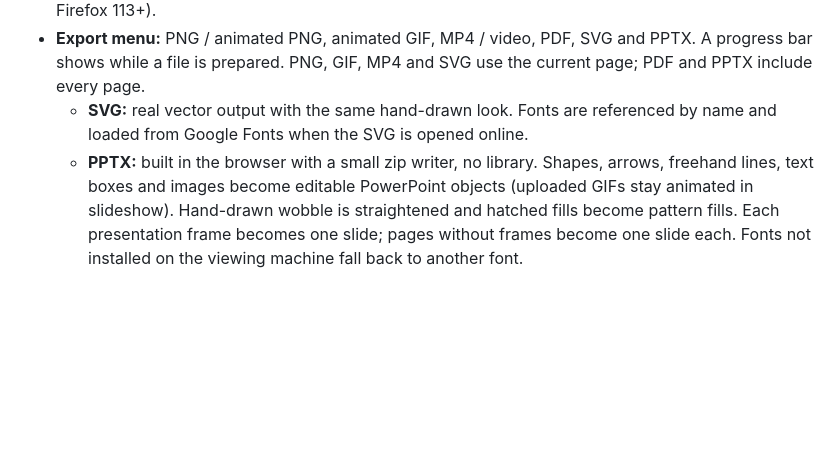
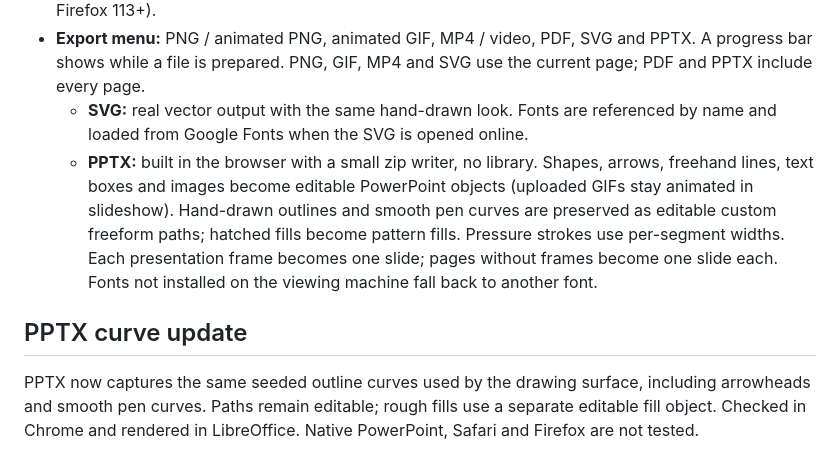
Before and after one commit to GokalpHizmetleri/GHDraw, a Markdown page: README.md, the part around the change. GitHub-like rendering; blank space fills up the shorter version.

Commit message:
README: document preserved PPTX curves
Updated PPTX export functionality to preserve outlines and curves.

```diff
--- a/README.md
+++ b/README.md
@@ -146,4 +146,8 @@ Choose **Export > MP4 / Video**. Browser-supported MP4 (H.264) is preferred; bro
 - **Read-only share link:** menu > Read-only link. The board (all pages) is compressed into the link itself (`#view=...`), so no server or account is needed. Whoever opens it can pan, zoom, switch pages and present, but not edit, and nothing is written to their own board unless they choose "Copy to my board" (their current board is backed up first). It is a snapshot: later changes do not appear. Images and videos are included only if the link stays under about 120,000 characters, otherwise they are left out and the dialog says so. Needs a browser with `CompressionStream` (Chrome, Edge, Safari 16.4+, Firefox 113+).
 - **Export menu:** PNG / animated PNG, animated GIF, MP4 / video, PDF, SVG and PPTX. A progress bar shows while a file is prepared. PNG, GIF, MP4 and SVG use the current page; PDF and PPTX include every page.
   - **SVG:** real vector output with the same hand-drawn look. Fonts are referenced by name and loaded from Google Fonts when the SVG is opened online.
-  - **PPTX:** built in the browser with a small zip writer, no library. Shapes, arrows, freehand lines, text boxes and images become editable PowerPoint objects (uploaded GIFs stay animated in slideshow). Hand-drawn wobble is straightened and hatched fills become pattern fills. Each presentation frame becomes one slide; pages without frames become one slide each. Fonts not installed on the viewing machine fall back to another font.
+  - **PPTX:** built in the browser with a small zip writer, no library. Shapes, arrows, freehand lines, text boxes and images become editable PowerPoint objects (uploaded GIFs stay animated in slideshow). Hand-drawn outlines and smooth pen curves are preserved as editable custom freeform paths; hatched fills become pattern fills. Pressure strokes use per-segment widths. Each presentation frame becomes one slide; pages without frames become one slide each. Fonts not installed on the viewing machine fall back to another font.
+
+## PPTX curve update
+
+PPTX now captures the same seeded outline curves used by the drawing surface, including arrowheads and smooth pen curves. Paths remain editable; rough fills use a separate editable fill object. Checked in Chrome and rendered in LibreOffice. Native PowerPoint, Safari and Firefox are not tested.
```
